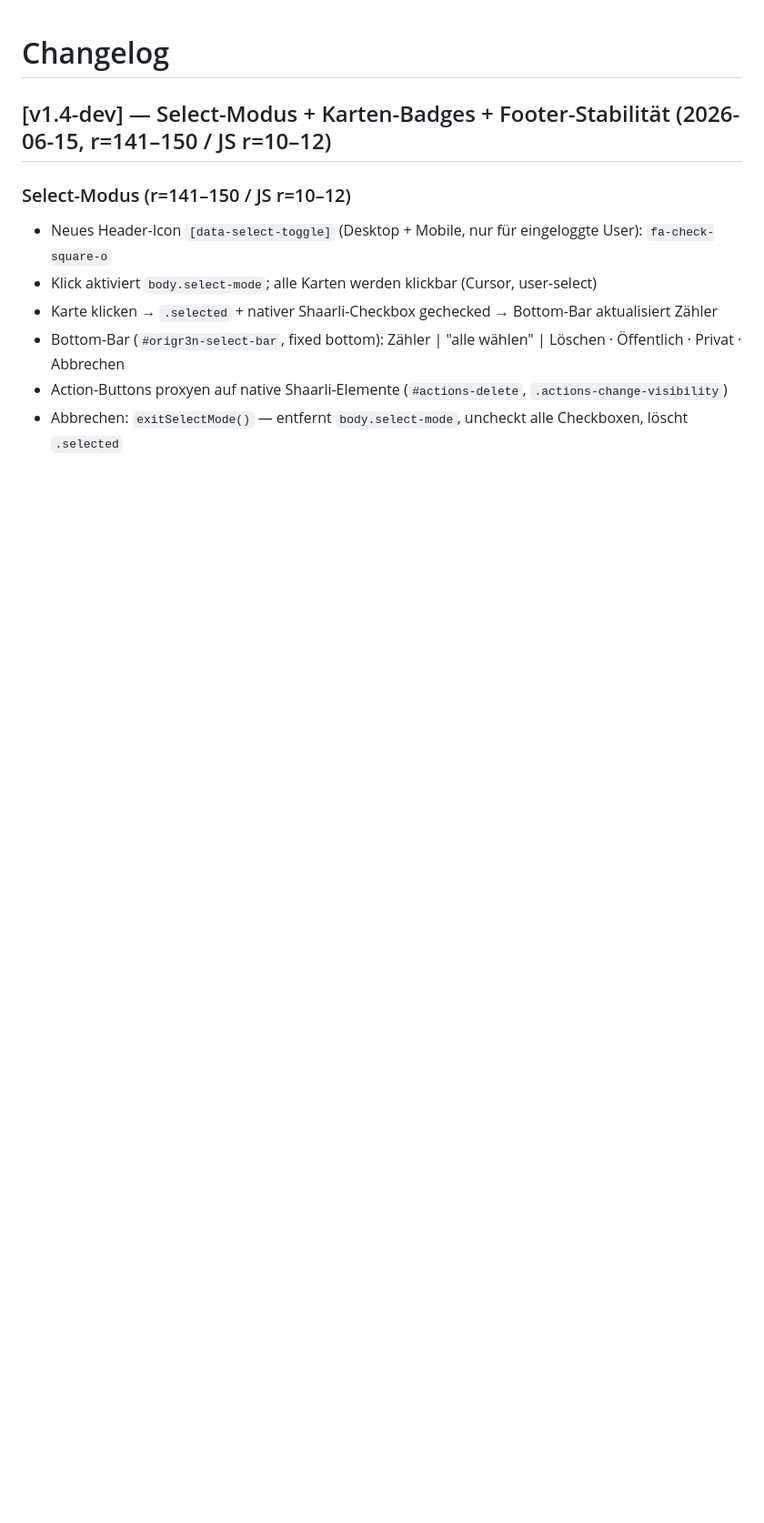
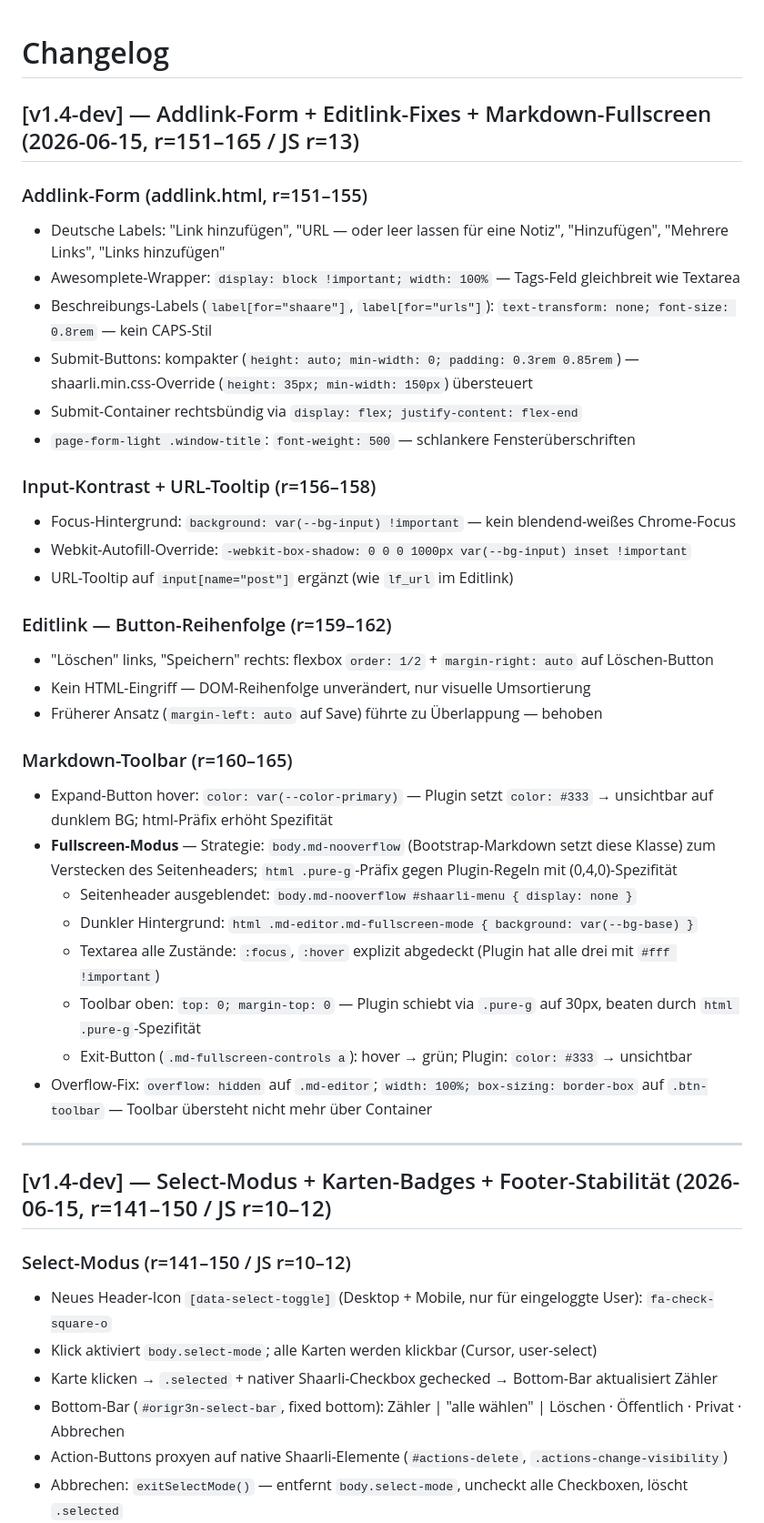
Before and after one commit to gruenheit/origr3n, a Markdown page: CHANGELOG.md, the part around the change. Shown at 91% size. Rendered like a GitHub page; blank space fills up the shorter version.

Commit message:
CHANGELOG: Session-Doku r=151-165 (Addlink, Editlink, Markdown-Fullscreen)
Co-Authored-By: Claude Sonnet 4.6 <noreply@anthropic.com>

```diff
--- a/CHANGELOG.md
+++ b/CHANGELOG.md
@@ -1,4 +1,36 @@
 # Changelog
+
+## [v1.4-dev] — Addlink-Form + Editlink-Fixes + Markdown-Fullscreen (2026-06-15, r=151–165 / JS r=13)
+
+### Addlink-Form (addlink.html, r=151–155)
+- Deutsche Labels: "Link hinzufügen", "URL — oder leer lassen für eine Notiz", "Hinzufügen", "Mehrere Links", "Links hinzufügen"
+- Awesomplete-Wrapper: `display: block !important; width: 100%` — Tags-Feld gleichbreit wie Textarea
+- Beschreibungs-Labels (`label[for="shaare"]`, `label[for="urls"]`): `text-transform: none; font-size: 0.8rem` — kein CAPS-Stil
+- Submit-Buttons: kompakter (`height: auto; min-width: 0; padding: 0.3rem 0.85rem`) — shaarli.min.css-Override (`height: 35px; min-width: 150px`) übersteuert
+- Submit-Container rechtsbündig via `display: flex; justify-content: flex-end`
+- `page-form-light .window-title`: `font-weight: 500` — schlankere Fensterüberschriften
+
+### Input-Kontrast + URL-Tooltip (r=156–158)
+- Focus-Hintergrund: `background: var(--bg-input) !important` — kein blendend-weißes Chrome-Focus
+- Webkit-Autofill-Override: `-webkit-box-shadow: 0 0 0 1000px var(--bg-input) inset !important`
+- URL-Tooltip auf `input[name="post"]` ergänzt (wie `lf_url` im Editlink)
+
+### Editlink — Button-Reihenfolge (r=159–162)
+- "Löschen" links, "Speichern" rechts: flexbox `order: 1/2` + `margin-right: auto` auf Löschen-Button
+- Kein HTML-Eingriff — DOM-Reihenfolge unverändert, nur visuelle Umsortierung
+- Früherer Ansatz (`margin-left: auto` auf Save) führte zu Überlappung — behoben
+
+### Markdown-Toolbar (r=160–165)
+- Expand-Button hover: `color: var(--color-primary)` — Plugin setzt `color: #333` → unsichtbar auf dunklem BG; html-Präfix erhöht Spezifität
+- **Fullscreen-Modus** — Strategie: `body.md-nooverflow` (Bootstrap-Markdown setzt diese Klasse) zum Verstecken des Seitenheaders; `html .pure-g`-Präfix gegen Plugin-Regeln mit (0,4,0)-Spezifität
+  - Seitenheader ausgeblendet: `body.md-nooverflow #shaarli-menu { display: none }`
+  - Dunkler Hintergrund: `html .md-editor.md-fullscreen-mode { background: var(--bg-base) }`
+  - Textarea alle Zustände: `:focus`, `:hover` explizit abgedeckt (Plugin hat alle drei mit `#fff !important`)
+  - Toolbar oben: `top: 0; margin-top: 0` — Plugin schiebt via `.pure-g` auf 30px, beaten durch `html .pure-g`-Spezifität
+  - Exit-Button (`.md-fullscreen-controls a`): hover → grün; Plugin: `color: #333` → unsichtbar
+- Overflow-Fix: `overflow: hidden` auf `.md-editor`; `width: 100%; box-sizing: border-box` auf `.btn-toolbar` — Toolbar übersteht nicht mehr über Container
+
+---
 
 ## [v1.4-dev] — Select-Modus + Karten-Badges + Footer-Stabilität (2026-06-15, r=141–150 / JS r=10–12)
 
```
